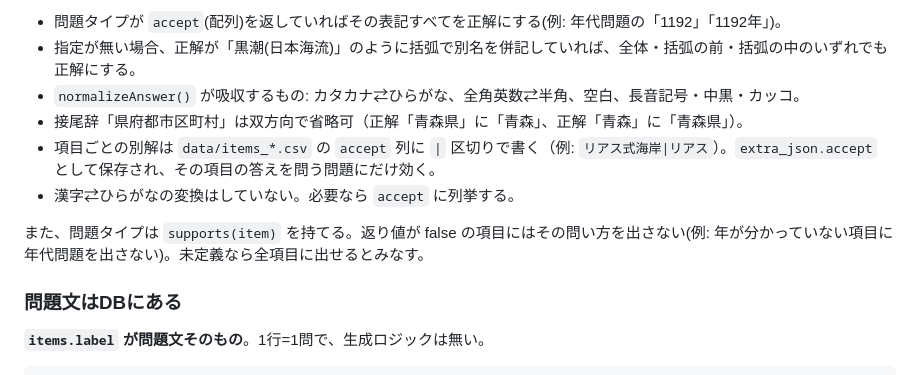
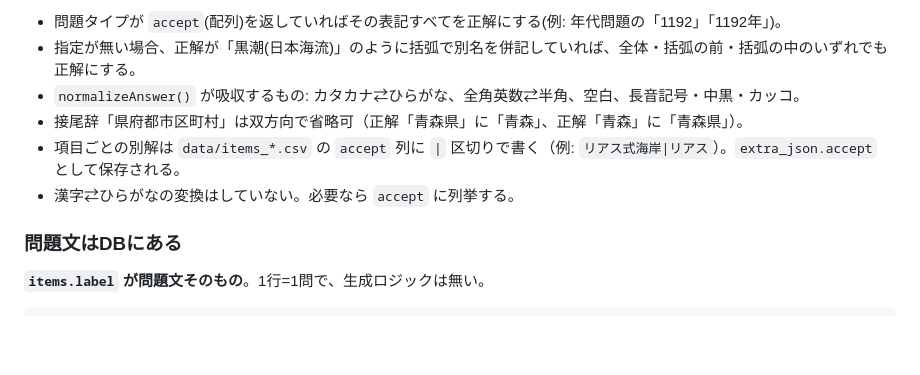
Before and after one commit to hasikure/knowledge_social_sciance, a Markdown page: HANDOFF.md, the part around the change. Rendered like a GitHub page; blank space fills up the shorter version.

Commit message:
Drop the supports() note from the answer-matching chapter
Nothing declares supports() now that a row is a question — the engine
still honours it, but no quiz needs to skip a question type.

```diff
--- a/HANDOFF.md
+++ b/HANDOFF.md
@@ -285,10 +285,8 @@ CREATE TABLE attempts (         -- 解答履歴(1問1レコード)
 - 指定が無い場合、正解が「黒潮(日本海流)」のように括弧で別名を併記していれば、全体・括弧の前・括弧の中のいずれでも正解にする。
 - `normalizeAnswer()` が吸収するもの: カタカナ⇄ひらがな、全角英数⇄半角、空白、長音記号・中黒・カッコ。
 - 接尾辞「県府都市区町村」は双方向で省略可（正解「青森県」に「青森」、正解「青森」に「青森県」）。
-- 項目ごとの別解は `data/items_*.csv` の `accept` 列に `|` 区切りで書く（例: `リアス式海岸|リアス`）。`extra_json.accept` として保存され、その項目の答えを問う問題にだけ効く。
+- 項目ごとの別解は `data/items_*.csv` の `accept` 列に `|` 区切りで書く（例: `リアス式海岸|リアス`）。`extra_json.accept` として保存される。
 - 漢字⇄ひらがなの変換はしていない。必要なら `accept` に列挙する。
-
-また、問題タイプは `supports(item)` を持てる。返り値が false の項目にはその問い方を出さない(例: 年が分かっていない項目に年代問題を出さない)。未定義なら全項目に出せるとみなす。
 
 ### 問題文はDBにある
 
```
